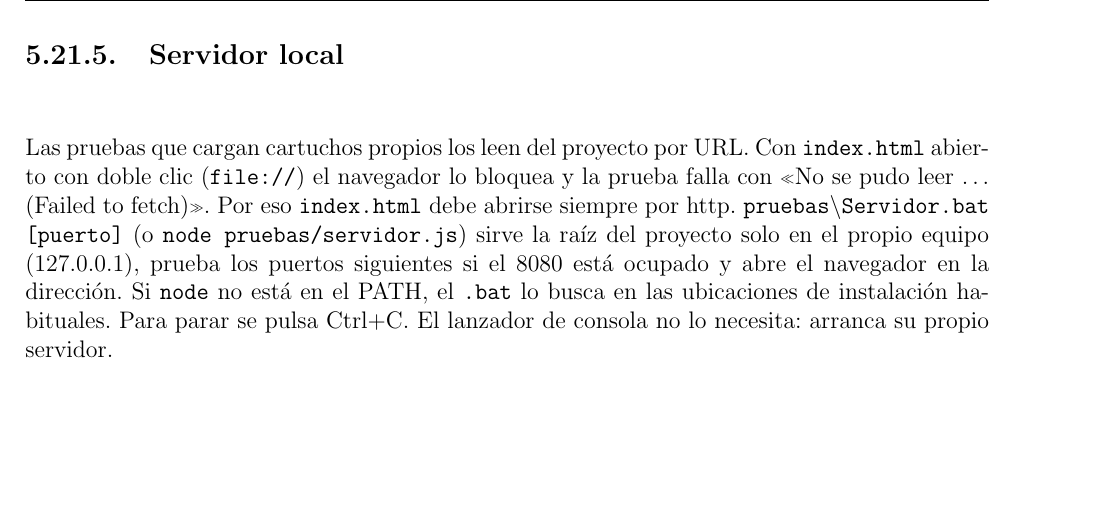
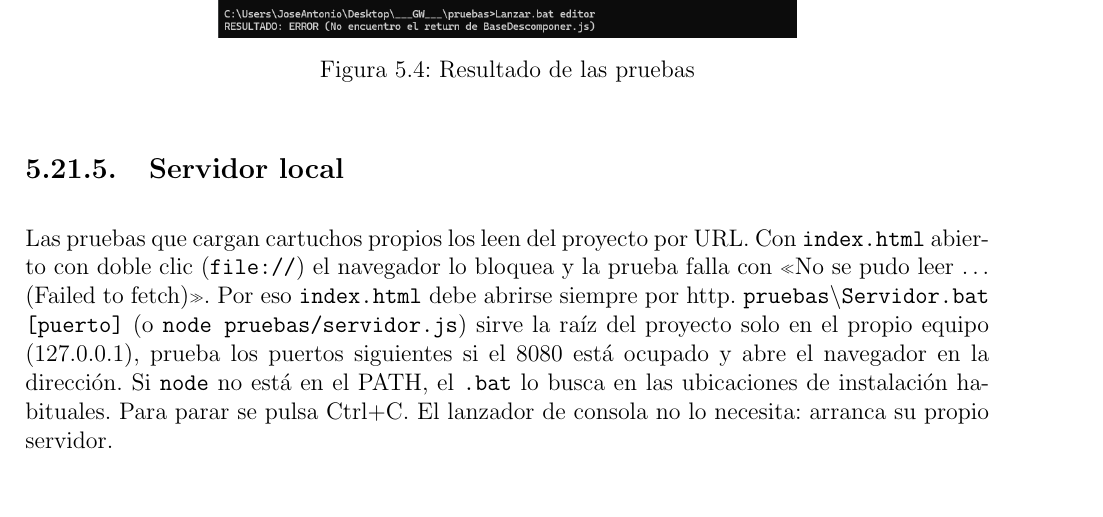
Before and after one commit to javu61/GW, a LaTeX thesis (GW Iteraciones/iteraciones.tex, which reads GW Iteraciones/capitulos/AnexoA/F5-I18. Sistema de pruebas.tex): part of page 245 of 260 before the commit and part of page 245 of 262 after it, cut at the place of the change. Compiled offline with pdfLaTeX.

Commit message:
2026 11 24 H

```diff
--- a/GW Iteraciones/capitulos/AnexoA/F5-I18. Sistema de pruebas.tex
+++ b/GW Iteraciones/capitulos/AnexoA/F5-I18. Sistema de pruebas.tex
@@ -85,6 +92,13 @@ Cada prueba lleva un código (M, D, E, G, C, T) que aparece en el botón y en el
 	\item \texttt{GRABAR=fichero}: guarda las partidas jugadas.
 	\item \texttt{COMPARAR=fichero}: las compara con las guardadas. Es la red de seguridad del motor (criterio 2 de F5-I15).
 \end{itemize}
+
+\begin{figure}[H]
+	\centering
+	\includegraphics[width=0.60\linewidth]{imagenes/Propias/C05-I028}
+	\caption[Resultado de las pruebas]{Resultado de las pruebas}
+	\label{fig:c05-i028}
+\end{figure}
 
 \subsection{Servidor local}
 \label{sec:F5I18Servidor}
```
Also changed, not shown: GW Iteraciones/imagenes/Propias/C05-I029.png (added), GW Iteraciones/iteraciones.pdf, GW Iteraciones/capitulos/AnexoA/F5-I18. Sistema de pruebas.tex (7 more changed lines).
